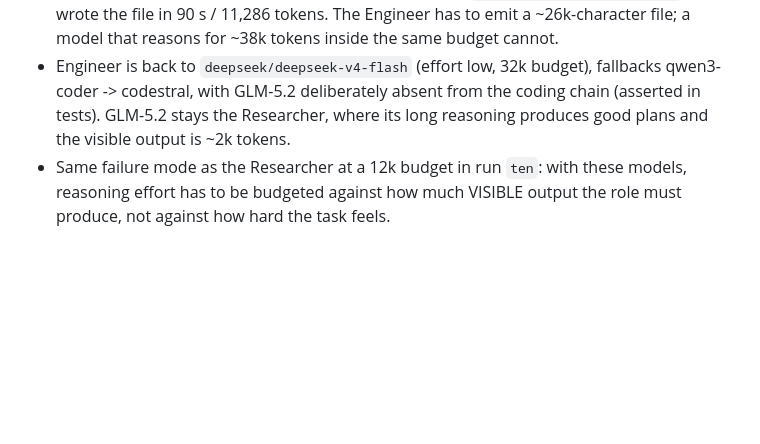
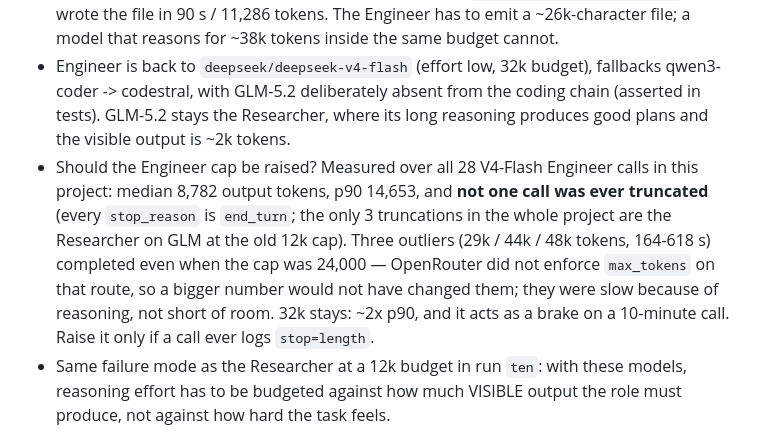
Before and after one commit to chermaxne/kuairand-research-agent, a Markdown page: NOTES.md, the part around the change. Drawn GitHub-style; blank space fills up the shorter version.

Commit message:
NOTES: measured Engineer token usage (no call ever truncated; 32k cap stays)
Co-Authored-By: Claude Fable 5 <noreply@anthropic.com>

```diff
--- a/NOTES.md
+++ b/NOTES.md
@@ -606,6 +606,12 @@ ab01bb2b970ae2a9f2ead299f5240b71ff4126c2d9bb0e0c4de6c7e245dc148c  submit.py
 * Engineer is back to `deepseek/deepseek-v4-flash` (effort low, 32k budget), fallbacks qwen3-coder -> codestral, with
   GLM-5.2 deliberately absent from the coding chain (asserted in tests). GLM-5.2 stays the Researcher, where its long
   reasoning produces good plans and the visible output is ~2k tokens.
+* Should the Engineer cap be raised? Measured over all 28 V4-Flash Engineer calls in this project: median 8,782
+  output tokens, p90 14,653, and **not one call was ever truncated** (every `stop_reason` is `end_turn`; the only 3
+  truncations in the whole project are the Researcher on GLM at the old 12k cap). Three outliers (29k / 44k / 48k
+  tokens, 164-618 s) completed even when the cap was 24,000 — OpenRouter did not enforce `max_tokens` on that route,
+  so a bigger number would not have changed them; they were slow because of reasoning, not short of room. 32k stays:
+  ~2x p90, and it acts as a brake on a 10-minute call. Raise it only if a call ever logs `stop=length`.
 * Same failure mode as the Researcher at a 12k budget in run `ten`: with these models, reasoning effort has to be
   budgeted against how much VISIBLE output the role must produce, not against how hard the task feels.
 
```
